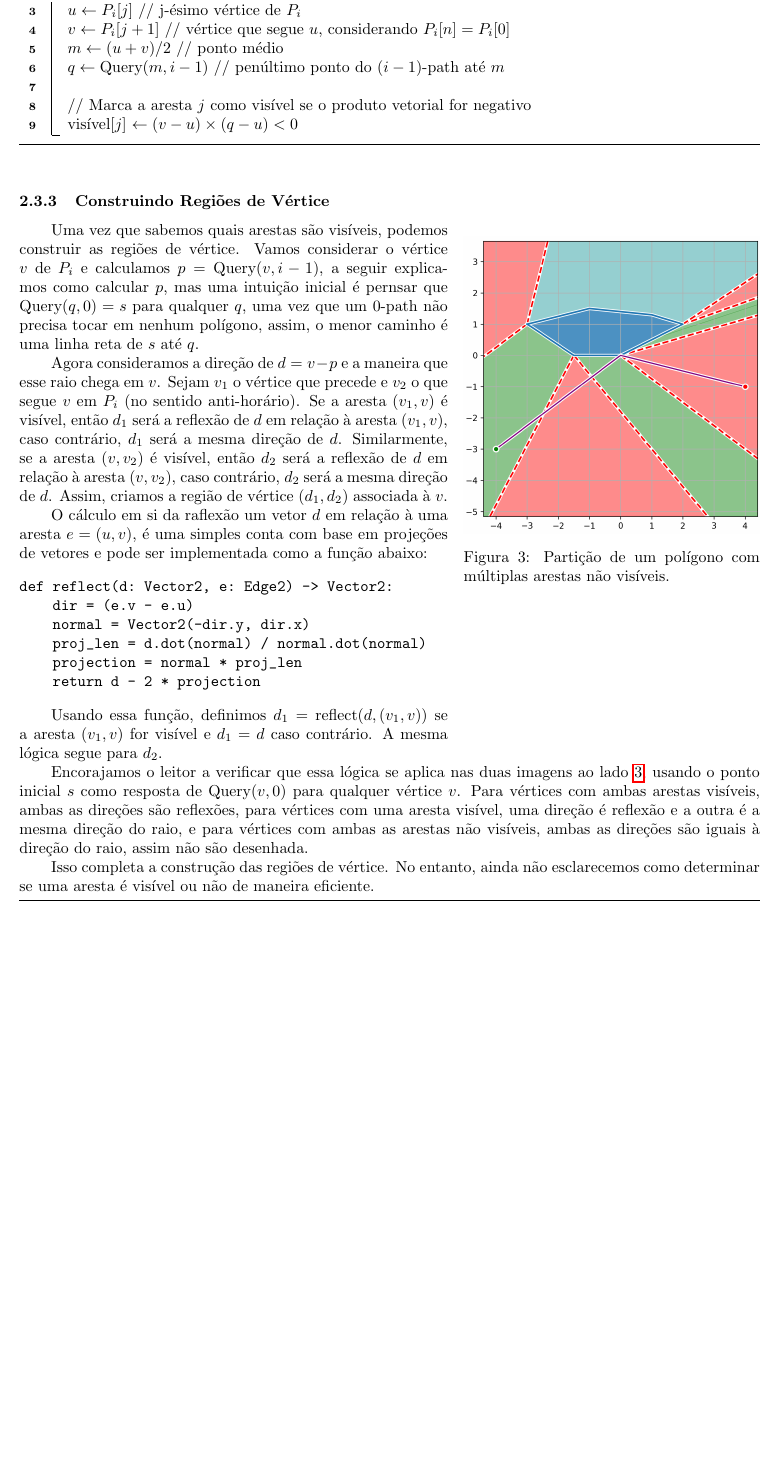
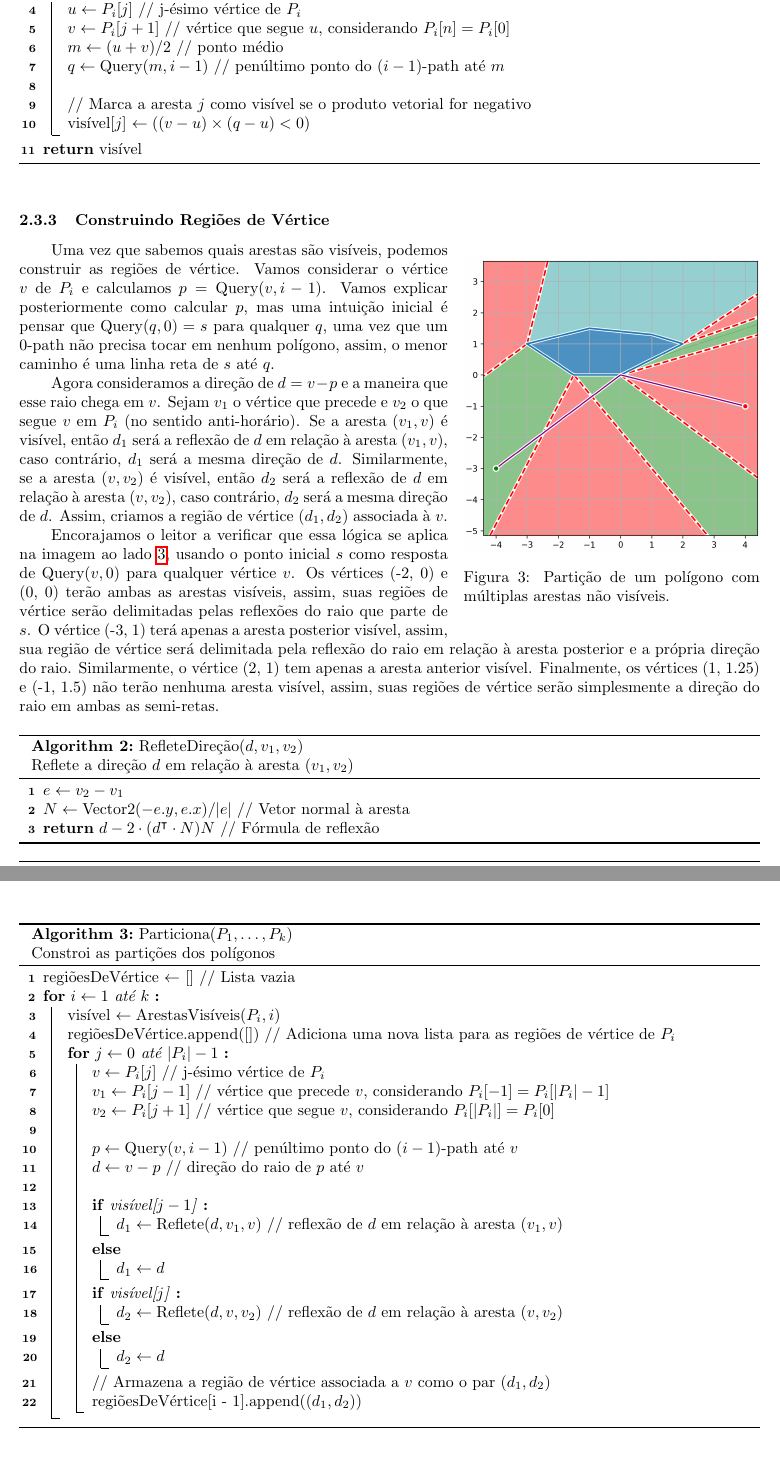
Before and after one commit to YushiPy/TouringPolygons, a LaTeX document (Relatório/main.tex): part of page 5 of 7 before the commit and two parts of pages 5 and 6 of 7 after it, the two joined at a grey line, cut so that both start at the same text, the shorter picture padded with empty space. Compiled offline with pdfLaTeX.

Commit message:
Completando pseudocodigo sobre calculo de regioes de vértice

```diff
--- a/Relatório/main.tex
+++ b/Relatório/main.tex
@@ -266,8 +267,10 @@ Felizmente, não é necessário implementar um teste eficiente de interseção d
 
 	\ \\
 	// Marca a aresta \(j\) como visível se o produto vetorial for negativo \\
-	visível[\(j\)] \(\leftarrow (v - u) \times (q - u) < 0\)
+	visível[\(j\)] \(\leftarrow ((v - u) \times (q - u) < 0)\)
 }
+
+\Return{} visível % Evita math mode desnecessário
 
 \end{algorithm}
 
@@ -283,26 +286,64 @@ Felizmente, não é necessário implementar um teste eficiente de interseção d
 
 \end{wrapfigure}
 
-Uma vez que sabemos quais arestas são visíveis, podemos construir as regiões de vértice. Vamos considerar o vértice \(v\) de \(P_i\) e calculamos \(p = \text{Query}(v, i - 1)\), a seguir explicamos como calcular \(p\), mas uma intuição inicial é pernsar que \(\text{Query}(q, 0) = s\) para qualquer \(q\), uma vez que um \(0\)-path não precisa tocar em nenhum polígono, assim, o menor caminho é uma linha reta de \(s\) até \(q\).
+Uma vez que sabemos quais arestas são visíveis, podemos construir as regiões de vértice. Vamos considerar o vértice \(v\) de \(P_i\) e calculamos \(p = \text{Query}(v, i - 1)\). Vamos explicar posteriormente como calcular \(p\), mas uma intuição inicial é pensar que \(\text{Query}(q, 0) = s\) para qualquer \(q\), uma vez que um \(0\)-path não precisa tocar em nenhum polígono, assim, o menor caminho é uma linha reta de \(s\) até \(q\).
 
 Agora consideramos a direção de \(d = v - p\) e a maneira que esse raio chega em \(v\). Sejam \(v_1\) o vértice que precede e \(v_2\) o que segue \(v\) em \(P_i\) (no sentido anti-horário). Se a aresta \((v_1, v)\) é visível, então \(d_1\) será a reflexão de \(d\) em relação à aresta \((v_1, v)\), caso contrário, \(d_1\) será a mesma direção de \(d\). Similarmente, se a aresta \((v, v_2)\) é visível, então \(d_2\) será a reflexão de \(d\) em relação à aresta \((v, v_2)\), caso contrário, \(d_2\) será a mesma direção de \(d\). Assim, criamos a região de vértice \((d_1, d_2)\) associada à \(v\).
 
-O cálculo em si da raflexão um vetor \(d\) em relação à uma aresta \(e = (u, v)\), é uma simples conta com base em projeções de vetores e pode ser implementada como a função abaixo:
+Encorajamos o leitor a verificar que essa lógica se aplica na imagem ao lado \ref{problem1-scene-general}, usando o ponto inicial \(s\) como resposta de \(\text{Query}(v, 0)\) para qualquer vértice \(v\). Os vértices (-2, 0) e (0, 0) terão ambas as arestas visíveis, assim, suas regiões de vértice serão delimitadas pelas reflexões do raio que parte de \(s\). O vértice (-3, 1) terá apenas a aresta posterior visível, assim, sua região de vértice será delimitada pela reflexão do raio em relação à aresta posterior e a própria direção do raio. Similarmente, o vértice (2, 1) tem apenas a aresta anterior visível. Finalmente, os vértices (1, 1.25) e (-1, 1.5) não terão nenhuma aresta visível, assim, suas regiões de vértice serão simplesmente a direção do raio em ambas as semi-retas.
 
-\begin{verbatim}
-def reflect(d: Vector2, e: Edge2) -> Vector2:
-    dir = (e.v - e.u)
-    normal = Vector2(-dir.y, dir.x)
-    proj_len = d.dot(normal) / normal.dot(normal)
-    projection = normal * proj_len
-    return d - 2 * projection
-\end{verbatim}
+\begin{algorithm}
+\caption{RefleteDireção(\(d, v_1, v_2\)) \\ Reflete a direção \(d\) em relação à aresta \((v_1, v_2)\)}
 
-Usando essa função, definimos \(d_1 = \text{reflect}(d, (v_1, v))\) se a aresta \((v_1, v)\) for visível e \(d_1 = d\) caso contrário. A mesma lógica segue para \(d_2\).
+\(e \leftarrow v_2 - v_1\) \\
+\(N \leftarrow \text{Vector2}(-e.y, e.x) / \abs{e}\) // Vetor normal à aresta \\
+\Return{\(d - 2 \cdot (d ^ \intercal \cdot N) N\)} // Fórmula de reflexão
 
-Encorajamos o leitor a verificar que essa lógica se aplica nas duas imagens ao lado \ref{problem1-scene-general}, usando o ponto inicial \(s\) como resposta de \(\text{Query}(v, 0)\) para qualquer vértice \(v\). Para vértices com ambas arestas visíveis, ambas as direções são reflexões, para vértices com uma aresta visível, uma direção é reflexão e a outra é a mesma direção do raio, e para vértices com ambas as arestas não visíveis, ambas as direções são iguais à direção do raio, assim não são desenhada.
+\end{algorithm}
 
-Isso completa a construção das regiões de vértice. No entanto, ainda não esclarecemos como determinar se uma aresta é visível ou não de maneira eficiente.
+\begin{algorithm}
+\caption{Particiona(\(P_1, \dots, P_k\)) \\ Constroi as partições dos polígonos}
+
+regiõesDeVértice \(\leftarrow\) [] // Lista vazia \\
+
+\For{\(i \leftarrow 1\) até \(k\)} {
+
+	visível \(\leftarrow \text{ArestasVisíveis}(P_i, i)\) \\
+	regiõesDeVértice.\text{append}([]) // Adiciona uma nova lista para as regiões de vértice de \(P_i\) \\
+
+	\For{\(j \leftarrow 0\) até \(\abs{P_i} - 1\)} {
+
+		\(v \leftarrow P_i[j]\) // j-ésimo vértice de \(P_i\) \\
+		\(v_1 \leftarrow P_i[j - 1]\) // vértice que precede \(v\), considerando \(P_i[-1] = P_i[\abs{P_i} - 1]\) \\
+		\(v_2 \leftarrow P_i[j + 1]\) // vértice que segue \(v\), considerando \(P_i[\abs{P_i}] = P_i[0]\) \\
+
+		\ \\
+
+		\(p \leftarrow \text{Query}(v, i - 1)\) // penúltimo ponto do \((i - 1)\)-path até \(v\) \\
+		\(d \leftarrow v - p\) // direção do raio de \(p\) até \(v\) \\
+
+		\ \\
+
+		\If{visível[\(j - 1\)]} {
+			\(d_1 \leftarrow \text{Reflete}(d, v_1, v)\) // reflexão de \(d\) em relação à aresta \((v_1, v)\)
+		}
+		\Else {
+			\(d_1 \leftarrow d\)
+		}
+
+		\If{visível[\(j\)]} {
+			\(d_2 \leftarrow \text{Reflete}(d, v, v_2)\) // reflexão de \(d\) em relação à aresta \((v, v_2)\)
+		}
+		\Else {
+			\(d_2 \leftarrow d\)
+		}
+
+		// Armazena a região de vértice associada a \(v\) como o par \((d_1, d_2)\) \\
+		regiõesDeVértice[i - 1].\text{append}(\((d_1, d_2)\)) \\
+	}
+}
+
+\end{algorithm}
 
 \subsection{Respondendo Consultas}
 
```
Also changed, not shown: Relatório/main.tex (5 more changed lines).
